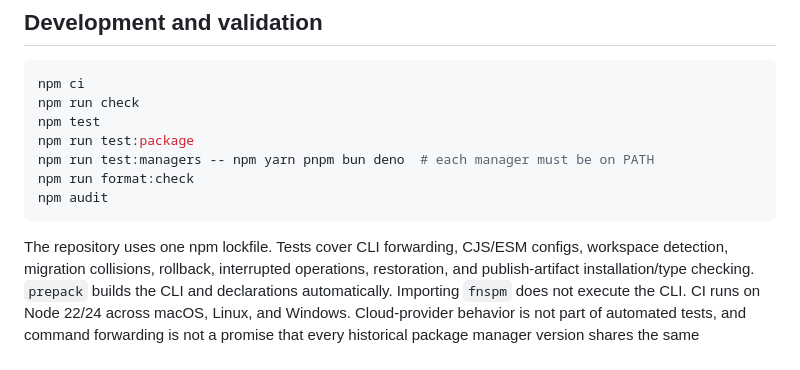
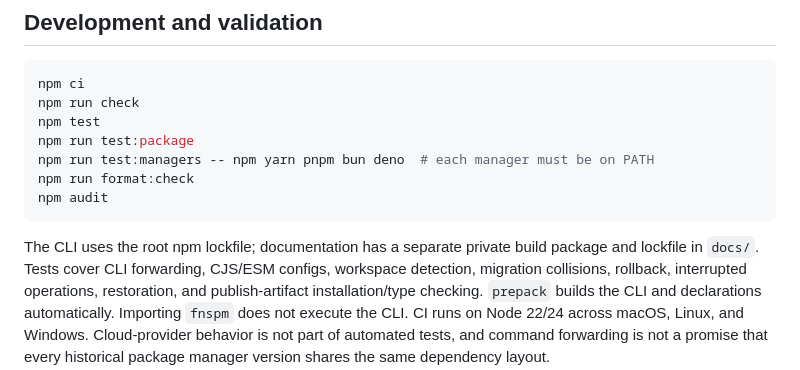
Before and after one commit to sebytza23/Fast-No-Sync-Package-Manager, a Markdown page: README.md, the part around the change. GitHub-like rendering.

Commit message:
Clarify independent CLI and documentation build lockfiles

````diff
--- a/README.md
+++ b/README.md
@@ -260,7 +260,8 @@ npm run format:check
 npm audit
 ```
 
-The repository uses one npm lockfile. Tests cover CLI forwarding, CJS/ESM configs,
+The CLI uses the root npm lockfile; documentation has a separate private build
+package and lockfile in `docs/`. Tests cover CLI forwarding, CJS/ESM configs,
 workspace detection, migration collisions, rollback, interrupted operations,
 restoration, and publish-artifact installation/type checking. `prepack` builds the
 CLI and declarations automatically. Importing `fnspm` does not execute the CLI.
````
